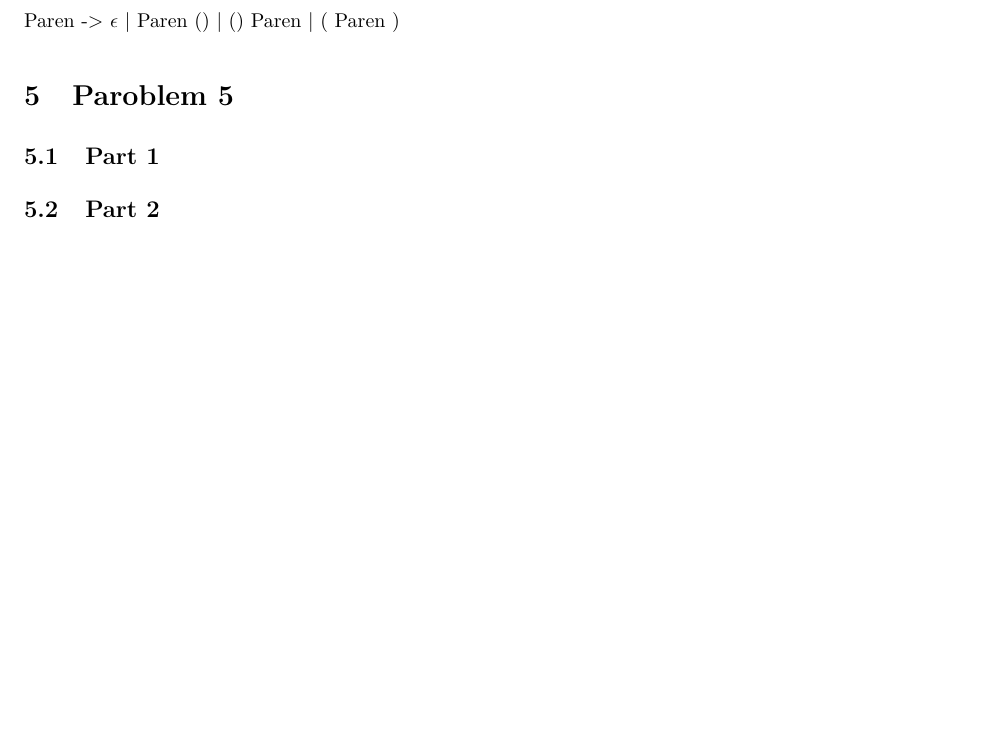
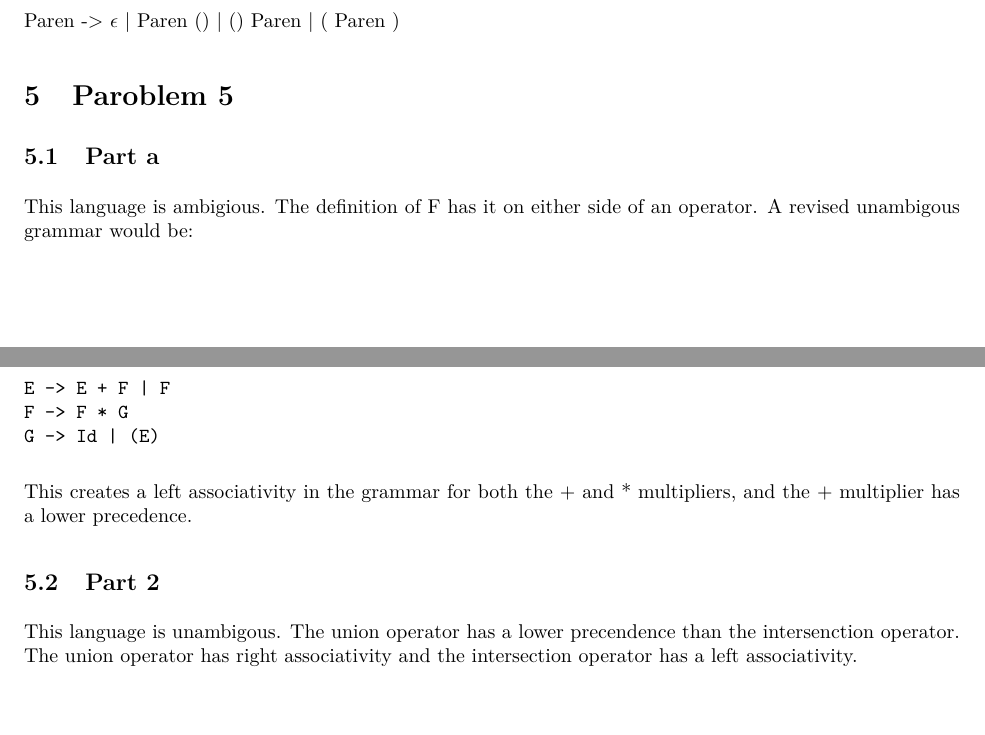
Before and after one commit to bevvvvv/Fall19Notebook, an R Markdown document (461Homework/461HWThree.Rmd): part of page 2 of 2 before the commit and two parts of pages 2 and 3 of 3 after it, the two joined at a grey line, cut so that both start at the same text, the shorter picture padded with empty space. The pictures show the output file 461Homework/461HWThree.pdf that the author committed with the source.

Commit message:
Updated homework done?

````diff
--- a/461Homework/461HWThree.Rmd
+++ b/461Homework/461HWThree.Rmd
@@ -82,8 +80,18 @@ Paren -> $\epsilon$ | Paren () | () Paren | ( Paren )
 
 # Paroblem 5
 
-## Part 1
+## Part a
 
+This language is ambigious. The definition of F has it on either side of an operator. A revised unambigous grammar would be:
 
+```
+E -> E + F | F
+F -> F * G
+G -> Id | (E)
+```
+
+This creates a left associativity in the grammar for both the + and * multipliers, and the + multiplier has a lower precedence.
 
 ## Part 2
+
+This language is unambigous. The union operator has a lower precendence than the intersenction operator. The union operator has right associativity and the intersection operator has a left associativity.
````
Also changed, not shown: 461Homework/461HWThree.pdf, 461Homework/461HWThree.Rmd (2 more changed lines).
